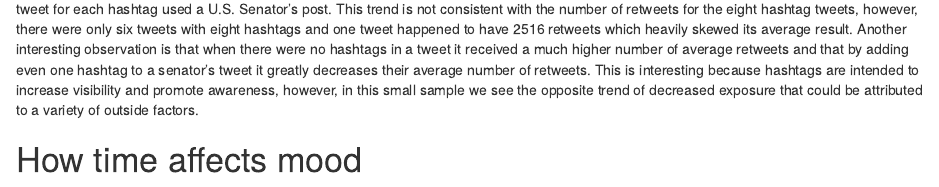
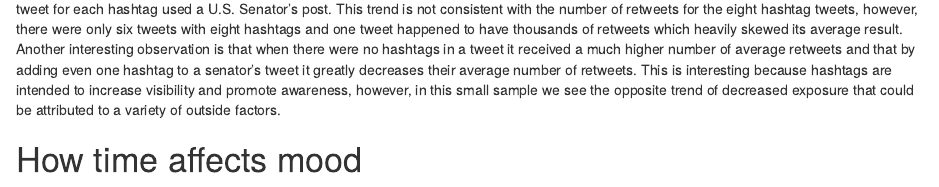
Before and after one commit to posix23/tweet-suite, an R Markdown document (index.Rmd): the page in a window 1100 px wide, from 1140 px down. Rendered offline with R 4.5, knitr and Pandoc, with nearby package versions; some code elsewhere in the file could not run offline.

Commit message:
Fix Retweet vs. Hashtag Explanation

```diff
--- a/index.Rmd
+++ b/index.Rmd
@@ -94,7 +94,7 @@ hashtag_vs_retweet(senators_df)
   hashtags) is a significant decline in average number of retweets per tweet for
   each hashtag used a U.S. Senator's post. This trend is not consistent with the
   number of retweets for the eight hashtag tweets, however, there were only six
-  tweets with eight hashtags and one tweet happened to have 2516 retweets which
+  tweets with eight hashtags and one tweet happened to have thousands of retweets which
   heavily skewed its average result. Another interesting observation is that when
   there were no hashtags in a tweet it received a much higher number of average
   retweets and that by adding even one hashtag to a senator’s tweet it greatly
```
